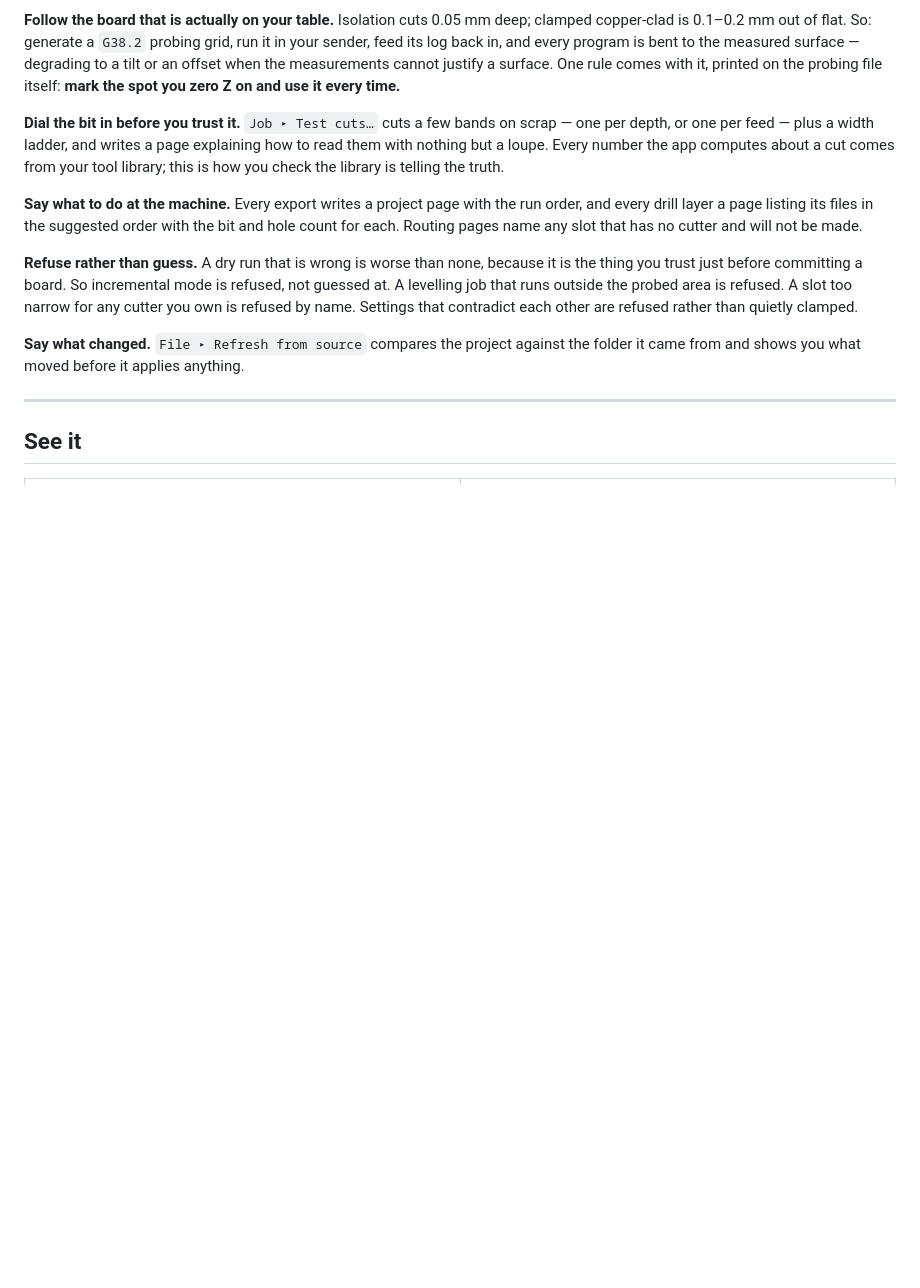
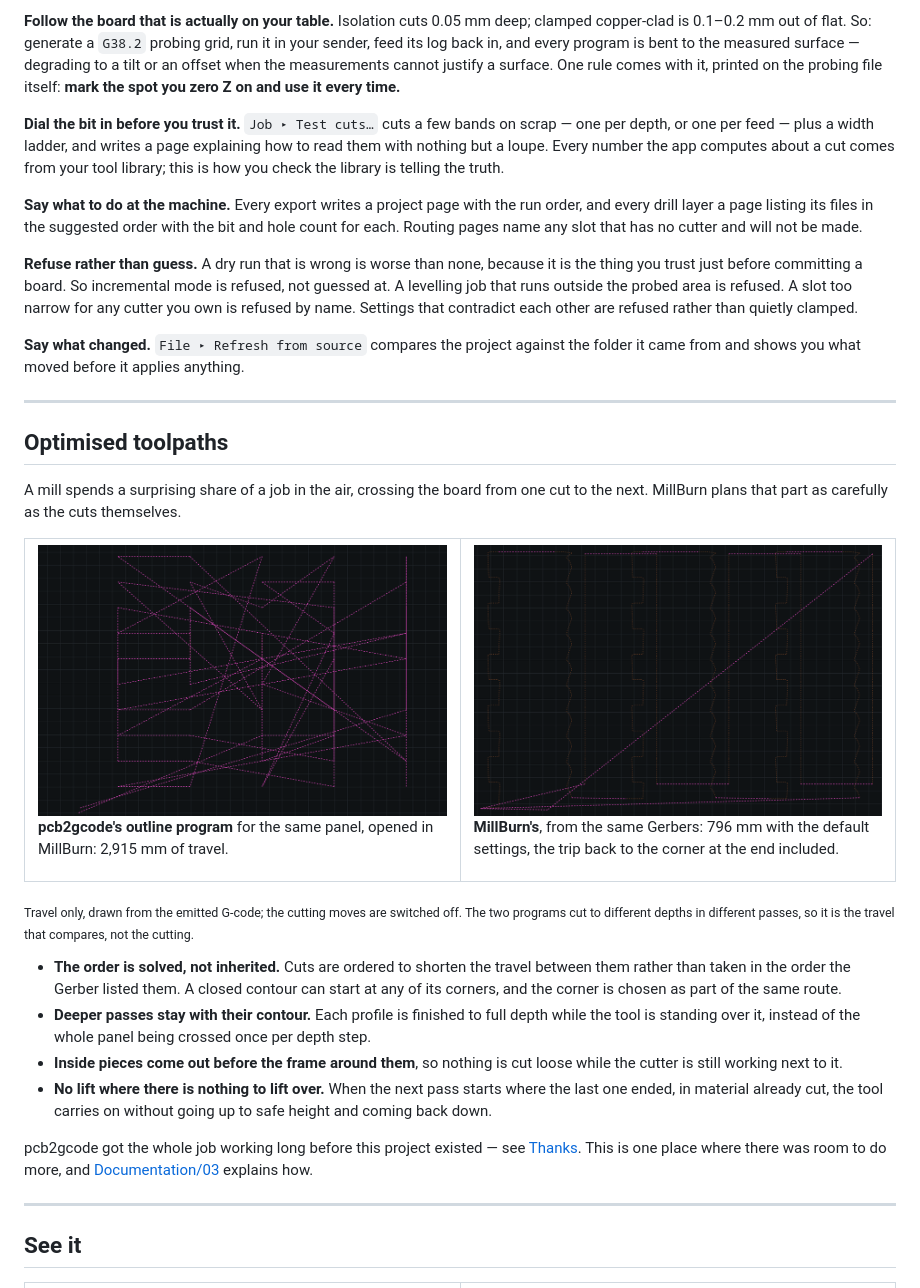
Before and after one commit to kitecraft/PCB_MillBurn, a Markdown page: README.md, the part around the change. Rendered like a GitHub page; pictures changed too: art/screenshots/travel-millburn.png (added), art/screenshots/travel-pcb2gcode.png (added); blank space fills up the shorter version.

Commit message:
README: a section on optimised toolpaths
pcb2gcode's outline program and MillBurn's for the same panel, side by
side with travel only: 2,915 mm against 796 mm. Four points on what the
optimiser does, and a line crediting pcb2gcode for getting the job working
first.

Co-Authored-By: Claude Opus 5 <noreply@anthropic.com>

```diff
--- a/README.md
+++ b/README.md
@@ -181,6 +181,42 @@ by name. Settings that contradict each other are refused rather than quietly cla
 
 **Say what changed.** `File ▸ Refresh from source` compares the project against the folder it came
 from and shows you what moved before it applies anything.
+
+---
+
+## Optimised toolpaths
+
+A mill spends a surprising share of a job in the air, crossing the board from one cut to the next.
+MillBurn plans that part as carefully as the cuts themselves.
+
+<table>
+<tr>
+<td width="50%" valign="top">
+<img src="art/screenshots/travel-pcb2gcode.png" alt="The rapids of pcb2gcode's outline program for a 66-board panel: long diagonal moves crossing the panel back and forth">
+<p><b>pcb2gcode's outline program</b> for the same panel, opened in MillBurn: 2,915 mm of travel.</p>
+</td>
+<td width="50%" valign="top">
+<img src="art/screenshots/travel-millburn.png" alt="The rapids of MillBurn's outline program for the same panel: short hops from one profile to the next, and one move back to the corner">
+<p><b>MillBurn's</b>, from the same Gerbers: 796 mm with the default settings, the trip back to the corner at the end included.</p>
+</td>
+</tr>
+</table>
+
+<sub>Travel only, drawn from the emitted G-code; the cutting moves are switched off. The two programs cut to different
+depths in different passes, so it is the travel that compares, not the cutting.</sub>
+
+- **The order is solved, not inherited.** Cuts are ordered to shorten the travel between them rather than taken in
+  the order the Gerber listed them. A closed contour can start at any of its corners, and the corner is chosen as
+  part of the same route.
+- **Deeper passes stay with their contour.** Each profile is finished to full depth while the tool is standing over
+  it, instead of the whole panel being crossed once per depth step.
+- **Inside pieces come out before the frame around them**, so nothing is cut loose while the cutter is still
+  working next to it.
+- **No lift where there is nothing to lift over.** When the next pass starts where the last one ended, in material
+  already cut, the tool carries on without going up to safe height and coming back down.
+
+pcb2gcode got the whole job working long before this project existed — see [Thanks](#thanks). This is one place
+where there was room to do more, and [Documentation/03](Documentation/03-Toolpath-Optimization.md) explains how.
 
 ---
 
```
